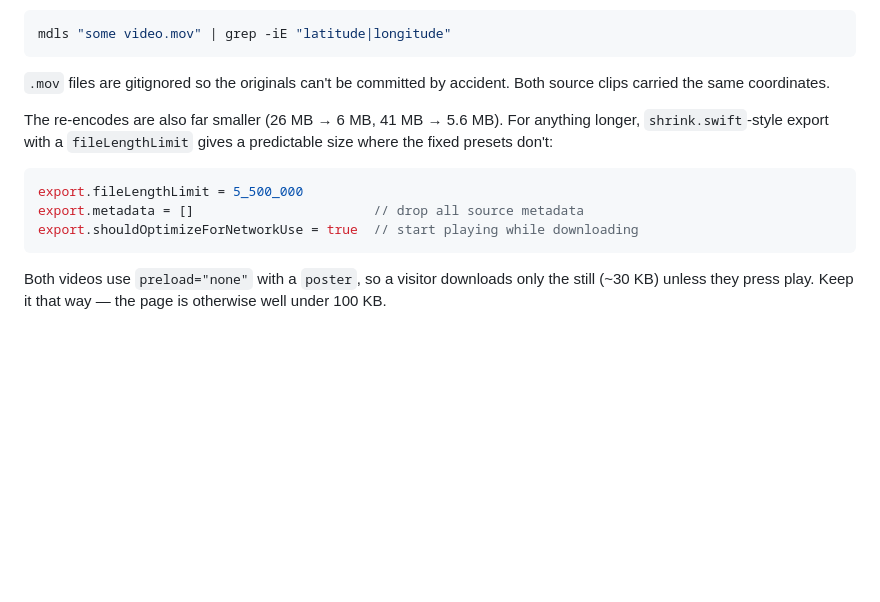
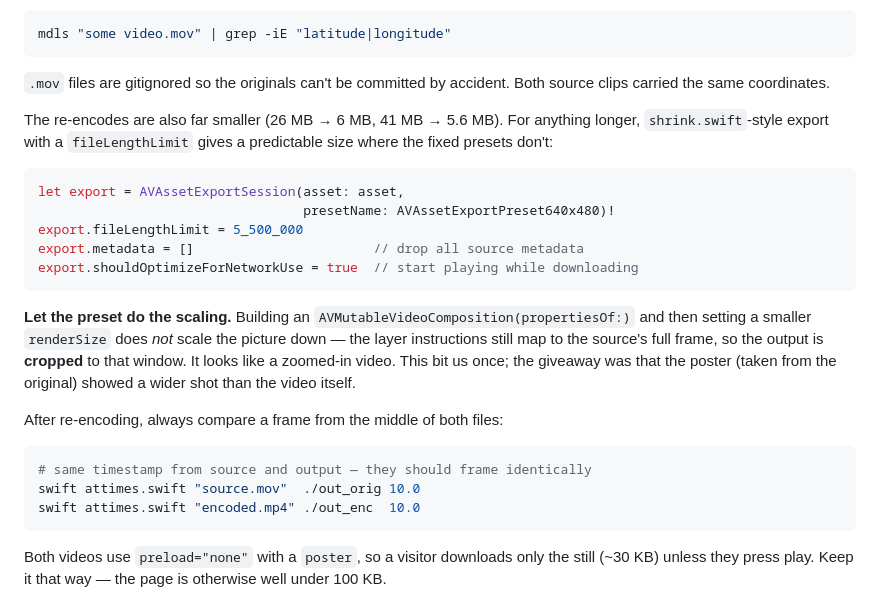
Before and after one commit to tylerhennessy96-lgtm/house-sitting, a Markdown page: README.md, the part around the change. GitHub-like rendering; blank space fills up the shorter version.

Commit message:
Fix the feeder clip being cropped instead of scaled
The re-encode built a video composition from the source and then
set a smaller renderSize. The layer instructions still mapped to
the full 720x1280 frame, so the output was a 360x640 window cut
out of it - a zoomed-in crop, not a scaled-down copy.

Let the export preset handle scaling instead. Same 5.6MB, same
stripped metadata, but the whole frame is now in shot.

The door clip went through avconvert and was never affected.

Co-Authored-By: Claude <noreply@anthropic.com>

````diff
--- a/README.md
+++ b/README.md
@@ -48,9 +48,26 @@ anything longer, `shrink.swift`-style export with a `fileLengthLimit` gives
 a predictable size where the fixed presets don't:
 
 ```swift
+let export = AVAssetExportSession(asset: asset,
+                                  presetName: AVAssetExportPreset640x480)!
 export.fileLengthLimit = 5_500_000
 export.metadata = []                       // drop all source metadata
 export.shouldOptimizeForNetworkUse = true  // start playing while downloading
+```
+
+**Let the preset do the scaling.** Building an
+`AVMutableVideoComposition(propertiesOf:)` and then setting a smaller
+`renderSize` does *not* scale the picture down — the layer instructions still
+map to the source's full frame, so the output is **cropped** to that window.
+It looks like a zoomed-in video. This bit us once; the giveaway was that the
+poster (taken from the original) showed a wider shot than the video itself.
+
+After re-encoding, always compare a frame from the middle of both files:
+
+```bash
+# same timestamp from source and output — they should frame identically
+swift attimes.swift "source.mov"  ./out_orig 10.0
+swift attimes.swift "encoded.mp4" ./out_enc  10.0
 ```
 
 Both videos use `preload="none"` with a `poster`, so a visitor downloads only
````
